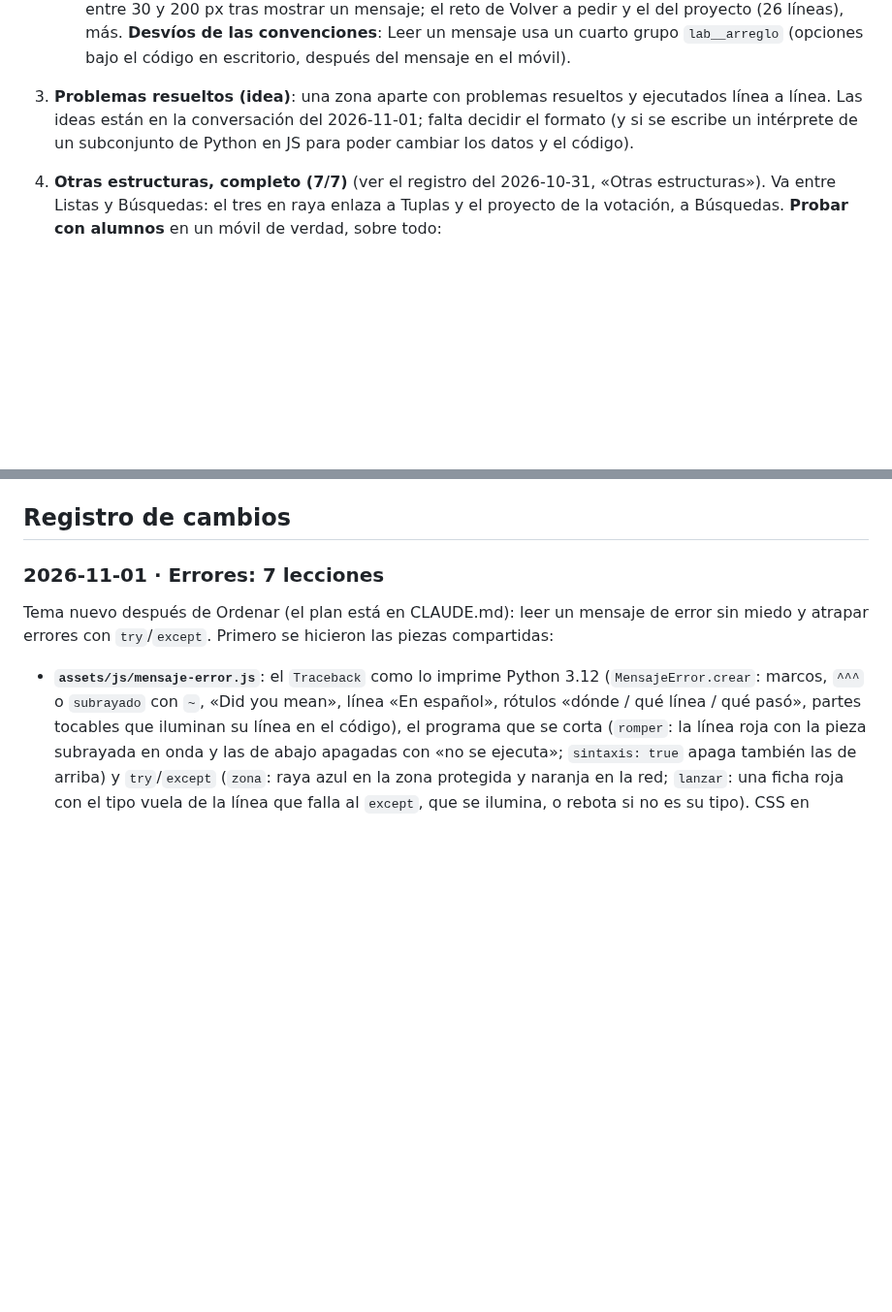
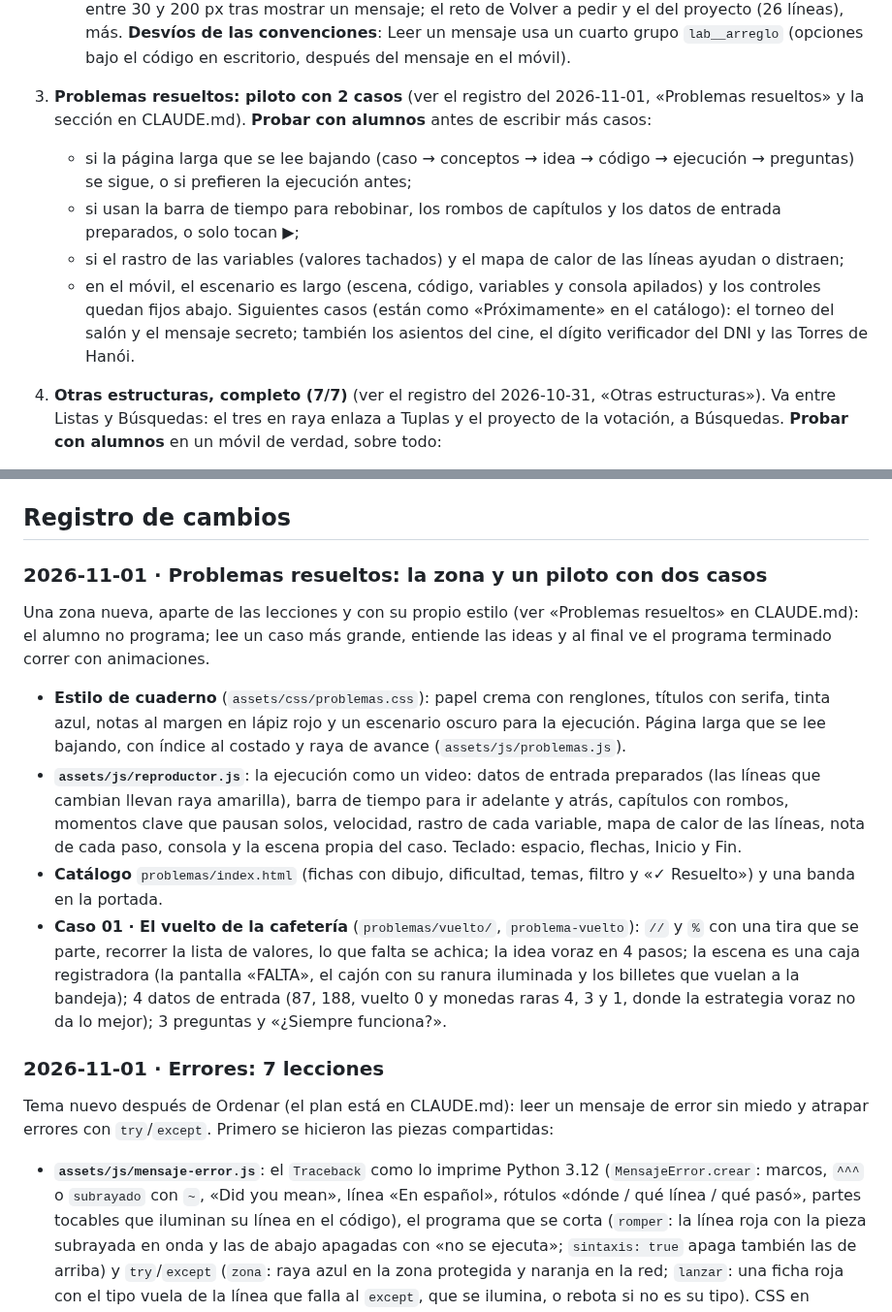
Before and after one commit to JMoisesCT/learn-program-animation, a Markdown page: PENDIENTES.md, 2 parts joined by grey strips. Shown at 97% size. GitHub-like rendering; blank space fills up the shorter version.

Commit message:
PENDIENTES: Problemas resueltos

```diff
--- a/PENDIENTES.md
+++ b/PENDIENTES.md
@@ -18,7 +18,12 @@ Por orden de prioridad:
    **Para unificar** (cada lección lo resolvió en su página): el subrayado con `~` (`subrayado` ya está en `mensaje-error.js`; Tipos, Traza, try y el proyecto aún reescriben ese renglón a mano), «Did you forget to import» (Leer un mensaje lo arma a mano), `romper` con un rango `[desde, hasta]` en vez del texto (cae en la primera aparición), los `^` en su propio span tocable, marcar una segunda línea que nombra el mensaje («on line 2», Errores al escribir usa `.linea--mira`), un estado «explotó aquí» en `pila.js` (Traza usa `marco--explota`), `lanzar` con una lista de `except` en orden y que se pueda cancelar, crear el mensaje reservado (invisible) para que la ficha vuele hasta él, la etiqueta «no se ejecuta» que se encima en líneas largas, el escáner de dos fases (Errores al escribir) y la consola con campo, misiones y la emulación de `int()` (Volver a pedir y el proyecto). En `bucle-input.js`: no recortar los espacios del dato (el mensaje debería decir `' veinte'`), cambiar la pregunta entre vueltas, terminar cuando el programa se corta por un error y esperar a las animaciones antes de pedir otro dato.
    **No cabe a 1366×657**: casi todos los pasos piden bajar entre 30 y 200 px tras mostrar un mensaje; el reto de Volver a pedir y el del proyecto (26 líneas), más.
    **Desvíos de las convenciones**: Leer un mensaje usa un cuarto grupo `lab__arreglo` (opciones bajo el código en escritorio, después del mensaje en el móvil).
-3. **Problemas resueltos (idea)**: una zona aparte con problemas resueltos y ejecutados línea a línea. Las ideas están en la conversación del 2026-11-01; falta decidir el formato (y si se escribe un intérprete de un subconjunto de Python en JS para poder cambiar los datos y el código).
+3. **Problemas resueltos: piloto con 2 casos** (ver el registro del 2026-11-01, «Problemas resueltos» y la sección en CLAUDE.md). **Probar con alumnos** antes de escribir más casos:
+   - si la página larga que se lee bajando (caso → conceptos → idea → código → ejecución → preguntas) se sigue, o si prefieren la ejecución antes;
+   - si usan la barra de tiempo para rebobinar, los rombos de capítulos y los datos de entrada preparados, o solo tocan ▶;
+   - si el rastro de las variables (valores tachados) y el mapa de calor de las líneas ayudan o distraen;
+   - en el móvil, el escenario es largo (escena, código, variables y consola apilados) y los controles quedan fijos abajo.
+   Siguientes casos (están como «Próximamente» en el catálogo): el torneo del salón y el mensaje secreto; también los asientos del cine, el dígito verificador del DNI y las Torres de Hanói.
 4. **Otras estructuras, completo (7/7)** (ver el registro del 2026-10-31, «Otras estructuras»). Va entre Listas y Búsquedas: el tres en raya enlaza a Tuplas y el proyecto de la votación, a Búsquedas.
    **Probar con alumnos** en un móvil de verdad, sobre todo:
    - si la clave colgada encima del casillero (en vez del número) se entiende como «buscar por nombre»;
@@ -90,6 +95,14 @@ Por orden de prioridad:
 Con Playwright, que ya está en el entorno de la nube (`/opt/node-tools/node_modules/playwright`, Chromium en `/opt/pw-browsers`), sin instalar nada en el repo. Unos scripts sueltos recorren cada lección: marcan todo el progreso en `localStorage` (`lpa:progreso`), pulsan «Ejecutar línea» en cada paso, comprueban que no haya errores de JavaScript ni restos de animaciones, y sacan capturas en escritorio (1280 px) y móvil (390 px) en `capturas/`.
 
 ## Registro de cambios
+
+### 2026-11-01 · Problemas resueltos: la zona y un piloto con dos casos
+
+Una zona nueva, aparte de las lecciones y con su propio estilo (ver «Problemas resueltos» en CLAUDE.md): el alumno no programa; lee un caso más grande, entiende las ideas y al final ve el programa terminado correr con animaciones.
+- **Estilo de cuaderno** (`assets/css/problemas.css`): papel crema con renglones, títulos con serifa, tinta azul, notas al margen en lápiz rojo y un escenario oscuro para la ejecución. Página larga que se lee bajando, con índice al costado y raya de avance (`assets/js/problemas.js`).
+- **`assets/js/reproductor.js`**: la ejecución como un video: datos de entrada preparados (las líneas que cambian llevan raya amarilla), barra de tiempo para ir adelante y atrás, capítulos con rombos, momentos clave que pausan solos, velocidad, rastro de cada variable, mapa de calor de las líneas, nota de cada paso, consola y la escena propia del caso. Teclado: espacio, flechas, Inicio y Fin.
+- **Catálogo** `problemas/index.html` (fichas con dibujo, dificultad, temas, filtro y «✓ Resuelto») y una banda en la portada.
+- **Caso 01 · El vuelto de la cafetería** (`problemas/vuelto/`, `problema-vuelto`): `//` y `%` con una tira que se parte, recorrer la lista de valores, lo que falta se achica; la idea voraz en 4 pasos; la escena es una caja registradora (la pantalla «FALTA», el cajón con su ranura iluminada y los billetes que vuelan a la bandeja); 4 datos de entrada (87, 188, vuelto 0 y monedas raras 4, 3 y 1, donde la estrategia voraz no da lo mejor); 3 preguntas y «¿Siempre funciona?».
 
 ### 2026-11-01 · Errores: 7 lecciones
 
```
